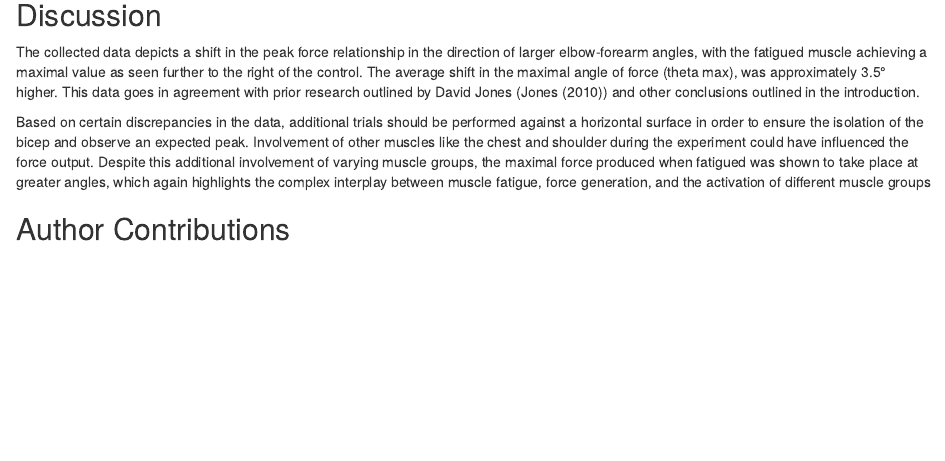
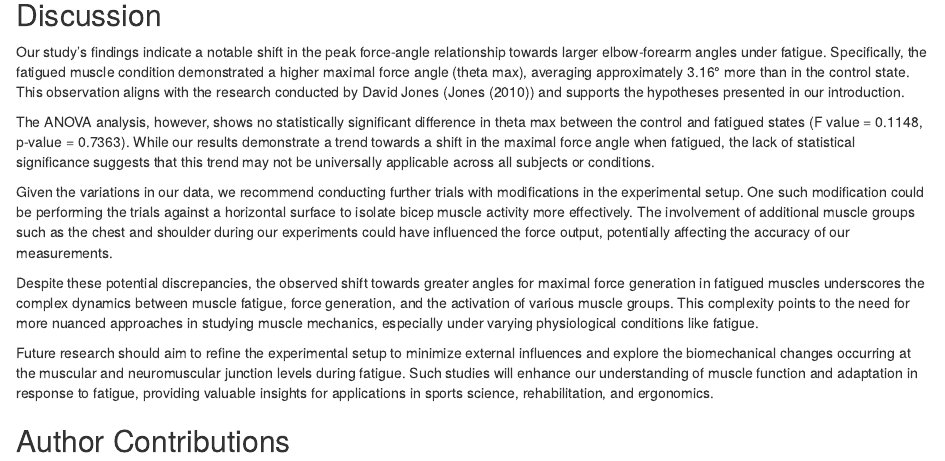
Before and after one commit to anapirosca/tendon_titans, an R Markdown document (Tendon_Titans_Project_Report.Rmd): the page in a window 1100 px wide, from 8760 px down. Rendered offline with R 4.5, knitr and Pandoc, with nearby package versions; some code elsewhere in the file could not run offline.

Commit message:
final touches

````diff
--- a/Tendon_Titans_Project_Report.Rmd
+++ b/Tendon_Titans_Project_Report.Rmd
@@ -375,9 +375,16 @@ ggplot(best_models_filtered, aes(x = State, y = theta_max, fill = State)) +
 ```
 
 ## Discussion
-The collected data depicts a shift in the peak force relationship in the direction of larger elbow-forearm angles, with the fatigued muscle achieving a maximal value as seen further to the right of the control. The average shift in the maximal angle of force (theta max), was approximately 3.5° higher. This data goes in agreement with prior research outlined by David Jones (@jones2010changes) and other conclusions outlined in the introduction.
 
-Based on certain discrepancies in the data, additional trials should be performed against a horizontal surface in order to ensure the isolation of the bicep and observe an expected peak.  Involvement of other muscles like the chest and shoulder during the experiment could have influenced the force output. Despite this additional involvement of varying muscle groups, the maximal force produced when fatigued was shown to take place at greater angles, which again highlights the complex interplay between muscle fatigue, force generation, and the activation of different muscle groups
+Our study's findings indicate a notable shift in the peak force-angle relationship towards larger elbow-forearm angles under fatigue. Specifically, the fatigued muscle condition demonstrated a higher maximal force angle (theta max), averaging approximately 3.16° more than in the control state. This observation aligns with the research conducted by David Jones (@jones2010changes) and supports the hypotheses presented in our introduction.
+
+The ANOVA analysis, however, shows no statistically significant difference in theta max between the control and fatigued states (F value = 0.1148, p-value = 0.7363). While our results demonstrate a trend towards a shift in the maximal force angle when fatigued, the lack of statistical significance suggests that this trend may not be universally applicable across all subjects or conditions.
+
+Given the variations in our data, we recommend conducting further trials with modifications in the experimental setup. One such modification could be performing the trials against a horizontal surface to isolate bicep muscle activity more effectively. The involvement of additional muscle groups such as the chest and shoulder during our experiments could have influenced the force output, potentially affecting the accuracy of our measurements.
+
+Despite these potential discrepancies, the observed shift towards greater angles for maximal force generation in fatigued muscles underscores the complex dynamics between muscle fatigue, force generation, and the activation of various muscle groups. This complexity points to the need for more nuanced approaches in studying muscle mechanics, especially under varying physiological conditions like fatigue.
+
+Future research should aim to refine the experimental setup to minimize external influences and explore the biomechanical changes occurring at the muscular and neuromuscular junction levels during fatigue. Such studies will enhance our understanding of muscle function and adaptation in response to fatigue, providing valuable insights for applications in sports science, rehabilitation, and ergonomics.
 
 ## Author Contributions
 - Jonah and Ana were responsible for developing the methodology, ensuring our approach was robust and scientifically sound.
````
Also changed, not shown: Tendon_Titans_Project_Report.html.
